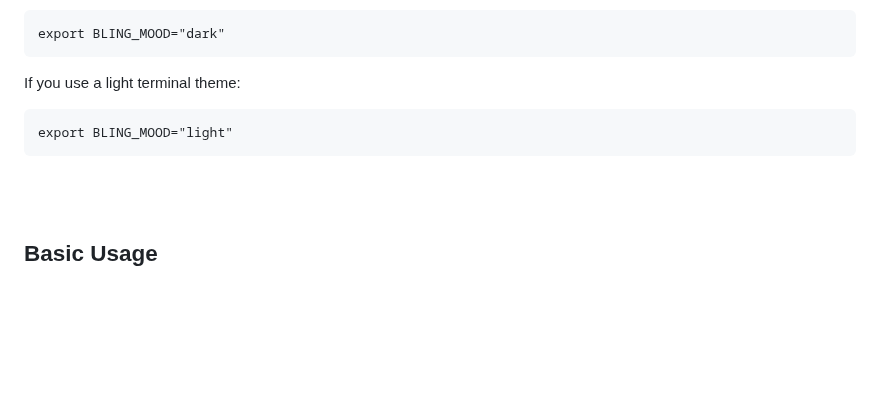
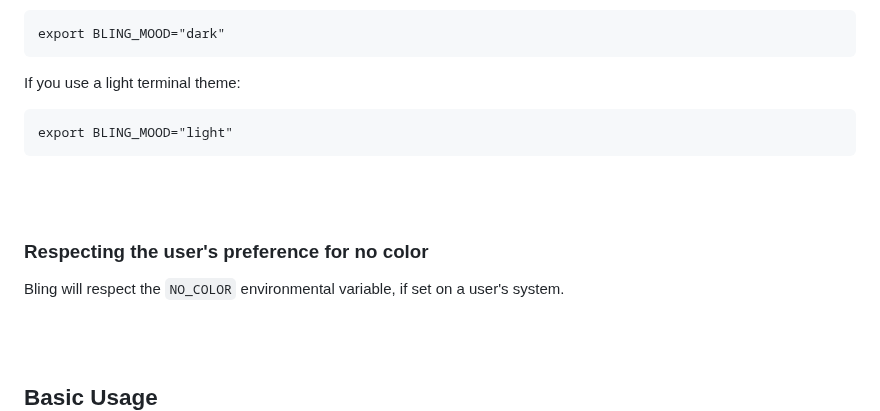
Before and after one commit to paintparty/bling, a Markdown page: README.md, the part around one of its changes. GitHub-like rendering; blank space fills up the shorter version.

````diff
--- a/README.md
+++ b/README.md
@@ -140,6 +141,13 @@ If you use a light terminal theme:
 ```
 export BLING_MOOD="light"
 ```
+
+<br>
+<br>
+
+
+### Respecting the user's preference for no color
+Bling will respect the `NO_COLOR` environmental variable, if set on a user's system.
 
 <br>
 <br>
````
Also changed, not shown: other parts of README.md (+1 -0 lines).
